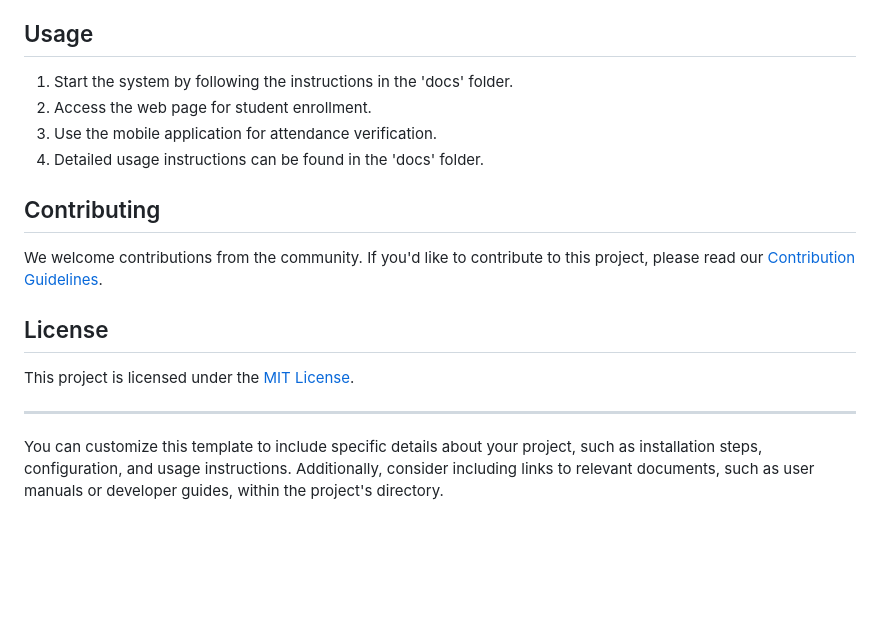
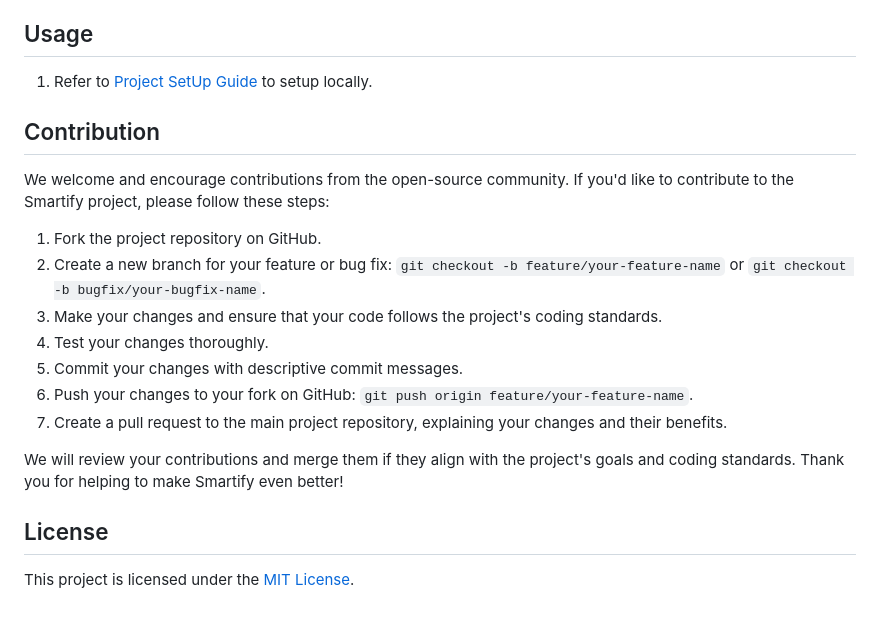
Before and after one commit to jasmit21/smartify, a Markdown page: README.md, the part around the change. Rendered like a GitHub page; blank space fills up the shorter version.

Commit message:
Update README.md contri

```diff
--- a/README.md
+++ b/README.md
@@ -55,19 +55,22 @@ Our aim is to make the attendance process effortless for both students and teach
 
 ## Usage
 
-1. Start the system by following the instructions in the 'docs' folder.
-2. Access the web page for student enrollment.
-3. Use the mobile application for attendance verification.
-4. Detailed usage instructions can be found in the 'docs' folder.
+1. Refer to [Project SetUp Guide](https://github.com/jasmit21/smartify/blob/main/project_usage_guide.md) to setup locally.
 
-## Contributing
+## Contribution
 
-We welcome contributions from the community. If you'd like to contribute to this project, please read our [Contribution Guidelines](CONTRIBUTING.md).
+We welcome and encourage contributions from the open-source community. If you'd like to contribute to the Smartify project, please follow these steps:
+
+1. Fork the project repository on GitHub.
+2. Create a new branch for your feature or bug fix: `git checkout -b feature/your-feature-name` or `git checkout -b bugfix/your-bugfix-name`.
+3. Make your changes and ensure that your code follows the project's coding standards.
+4. Test your changes thoroughly.
+5. Commit your changes with descriptive commit messages.
+6. Push your changes to your fork on GitHub: `git push origin feature/your-feature-name`.
+7. Create a pull request to the main project repository, explaining your changes and their benefits.
+
+We will review your contributions and merge them if they align with the project's goals and coding standards. Thank you for helping to make Smartify even better!
 
 ## License
 
 This project is licensed under the [MIT License](LICENSE).
-
----
-
-You can customize this template to include specific details about your project, such as installation steps, configuration, and usage instructions. Additionally, consider including links to relevant documents, such as user manuals or developer guides, within the project's directory.
```
